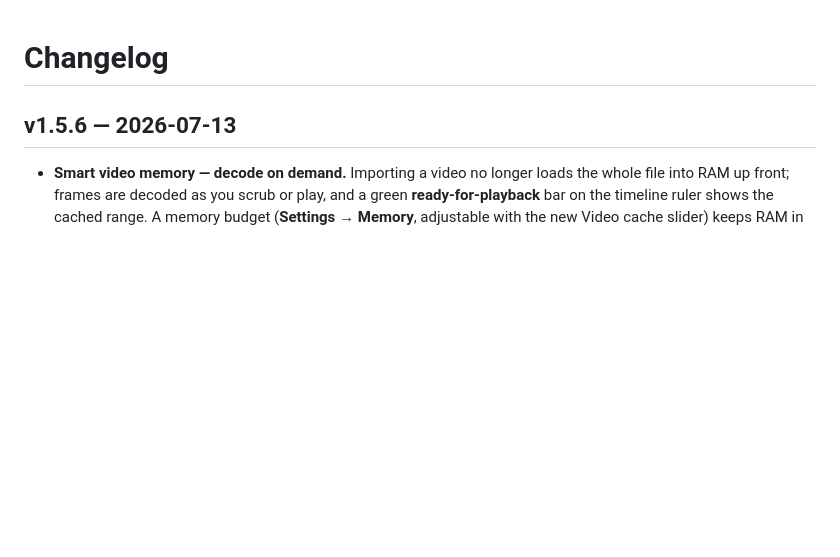
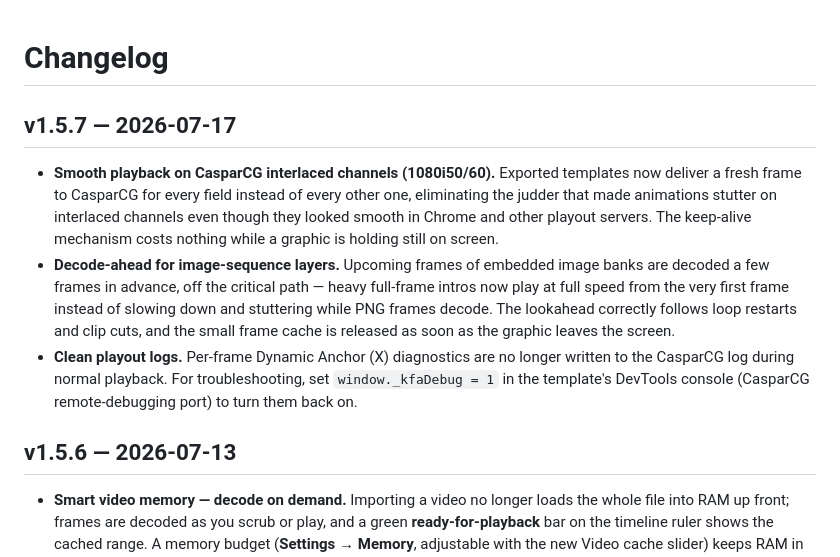
Before and after one commit to admindjsoft/djhtml-releases, a Markdown page: CHANGELOG.md, the part around the change. Drawn GitHub-style; blank space fills up the shorter version.

```diff
--- a/CHANGELOG.md
+++ b/CHANGELOG.md
@@ -1,4 +1,23 @@
 # Changelog
+
+## v1.5.7 — 2026-07-17
+
+- **Smooth playback on CasparCG interlaced channels (1080i50/60).** Exported
+  templates now deliver a fresh frame to CasparCG for every field instead of
+  every other one, eliminating the judder that made animations stutter on
+  interlaced channels even though they looked smooth in Chrome and other
+  playout servers. The keep-alive mechanism costs nothing while a graphic is
+  holding still on screen.
+- **Decode-ahead for image-sequence layers.** Upcoming frames of embedded
+  image banks are decoded a few frames in advance, off the critical path —
+  heavy full-frame intros now play at full speed from the very first frame
+  instead of slowing down and stuttering while PNG frames decode. The
+  lookahead correctly follows loop restarts and clip cuts, and the small
+  frame cache is released as soon as the graphic leaves the screen.
+- **Clean playout logs.** Per-frame Dynamic Anchor (X) diagnostics are no
+  longer written to the CasparCG log during normal playback. For
+  troubleshooting, set `window._kfaDebug = 1` in the template's DevTools
+  console (CasparCG remote-debugging port) to turn them back on.
 
 ## v1.5.6 — 2026-07-13
 
```
